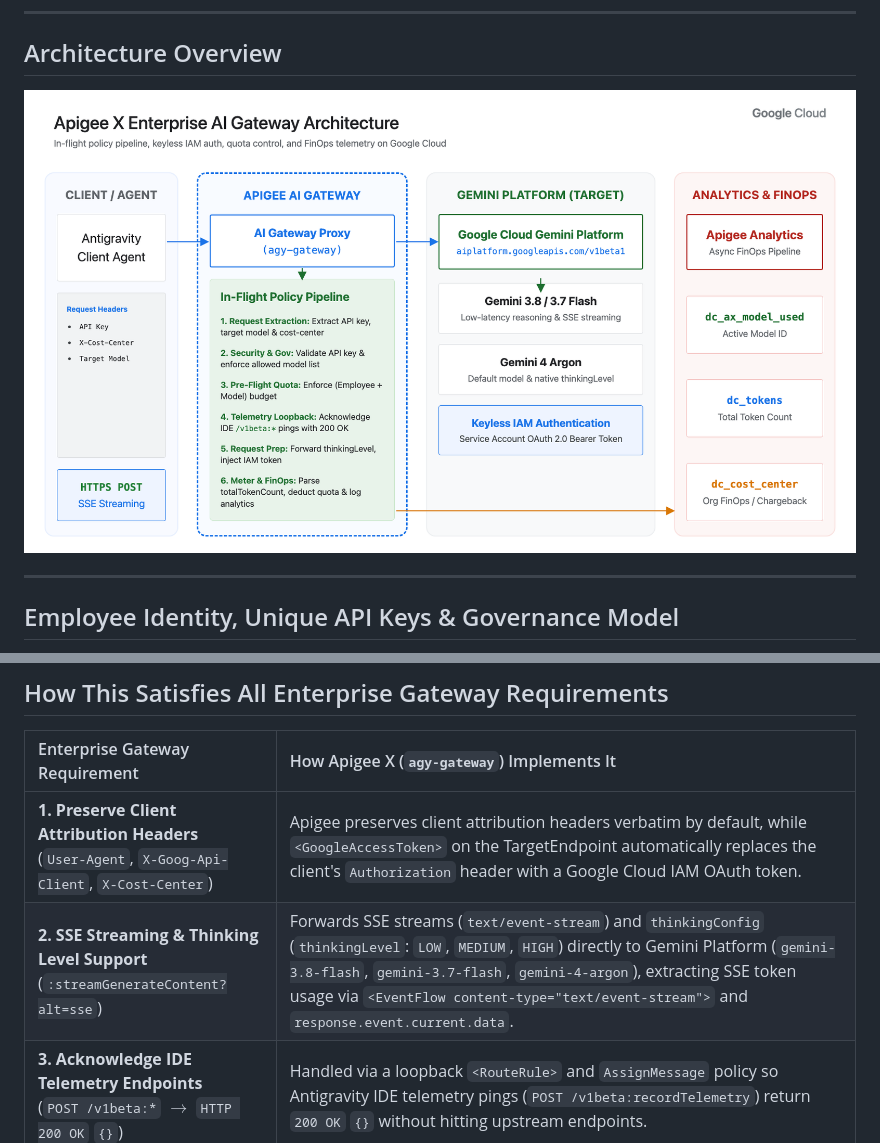
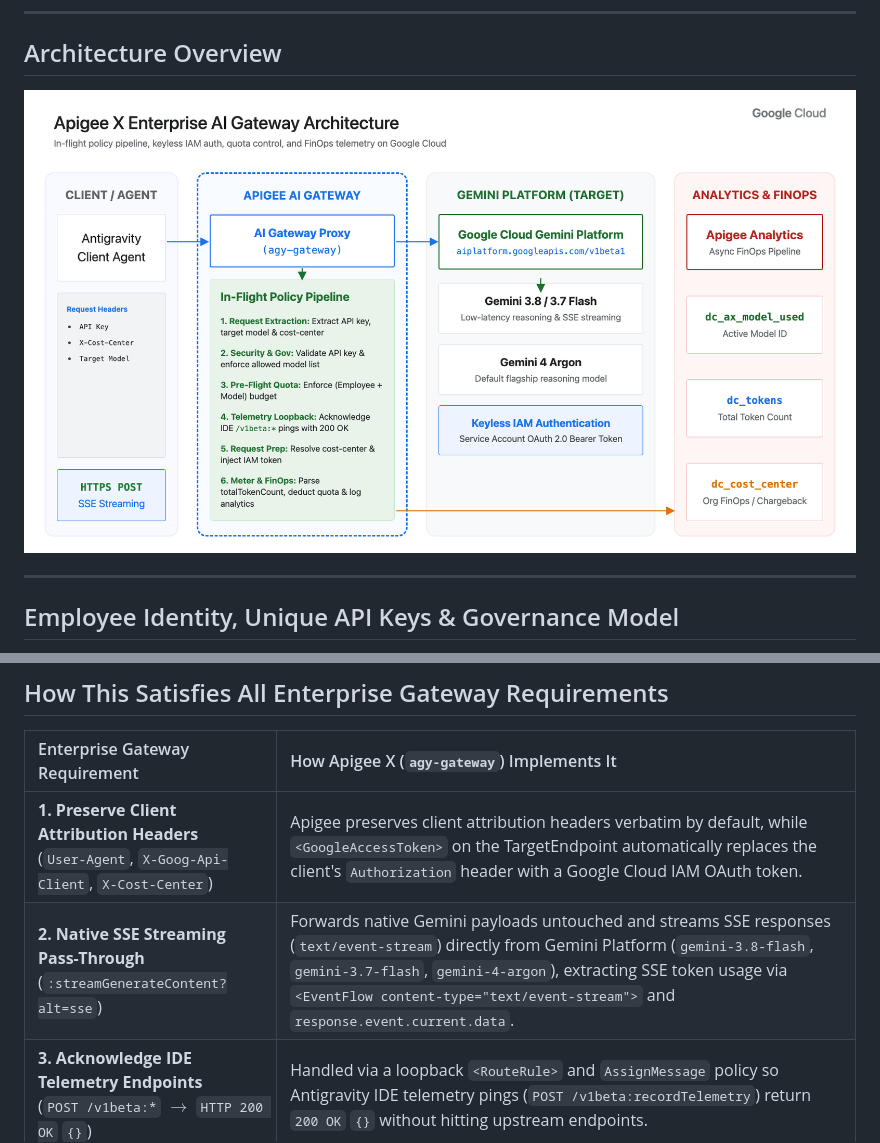
Before and after one commit to saravanakumar-gr/agy-apigee-aigateway, a Markdown page: README.md, 2 parts joined by grey strips. Rendered like a GitHub page; pictures changed too: architecture.png.

Commit message:
Remove thinkingLevel references across diagram, README, and test script

```diff
--- a/README.md
+++ b/README.md
@@ -10,7 +10,7 @@ This repository contains a sample template to serve as a reference implementatio
 
 ## Architecture Overview
 
-![Apigee X Enterprise AI Gateway Architecture](./architecture.png?v=5)
+![Apigee X Enterprise AI Gateway Architecture](./architecture.png?v=6)
 
 ---
 
@@ -35,7 +35,7 @@ In this architecture, **every employee using Antigravity (`agy` CLI or IDE) is r
 | Enterprise Gateway Requirement | How Apigee X (`agy-gateway`) Implements It |
 | :--- | :--- |
 | **1. Preserve Client Attribution Headers**<br>(`User-Agent`, `X-Goog-Api-Client`, `X-Cost-Center`) | Apigee preserves client attribution headers verbatim by default, while `<GoogleAccessToken>` on the TargetEndpoint automatically replaces the client's `Authorization` header with a Google Cloud IAM OAuth token. |
-| **2. SSE Streaming & Thinking Level Support**<br>(`:streamGenerateContent?alt=sse`) | Forwards SSE streams (`text/event-stream`) and `thinkingConfig` (`thinkingLevel`: `LOW`, `MEDIUM`, `HIGH`) directly to Gemini Platform (`gemini-3.8-flash`, `gemini-3.7-flash`, `gemini-4-argon`), extracting SSE token usage via `<EventFlow content-type="text/event-stream">` and `response.event.current.data`. |
+| **2. Native SSE Streaming Pass-Through**<br>(`:streamGenerateContent?alt=sse`) | Forwards native Gemini payloads untouched and streams SSE responses (`text/event-stream`) directly from Gemini Platform (`gemini-3.8-flash`, `gemini-3.7-flash`, `gemini-4-argon`), extracting SSE token usage via `<EventFlow content-type="text/event-stream">` and `response.event.current.data`. |
 | **3. Acknowledge IDE Telemetry Endpoints**<br>(`POST /v1beta:*` $\rightarrow$ `HTTP 200 OK` `{}`) | Handled via a loopback `<RouteRule>` and `AssignMessage` policy so Antigravity IDE telemetry pings (`POST /v1beta:recordTelemetry`) return `200 OK` `{}` without hitting upstream endpoints. |
 | **4. Bearer API Key Auth**<br>(`Authorization: Bearer <KEY>`) | Extracts the employee's unique API key from `Authorization: Bearer <KEY>` and validates it via **VerifyAPIKey** against the authorized Apigee API Product (`api-product.json`). |
 | **5. Model Allowlisting & Per-Employee Token Quotas** | Enforces strict model allowlisting and daily token budgets per `(developer.email, model)` combination using Apigee's **LLM Token Quota** policy and [`api-product.json`](./api-product.json). |
```
Also changed, not shown: 1 other file.
